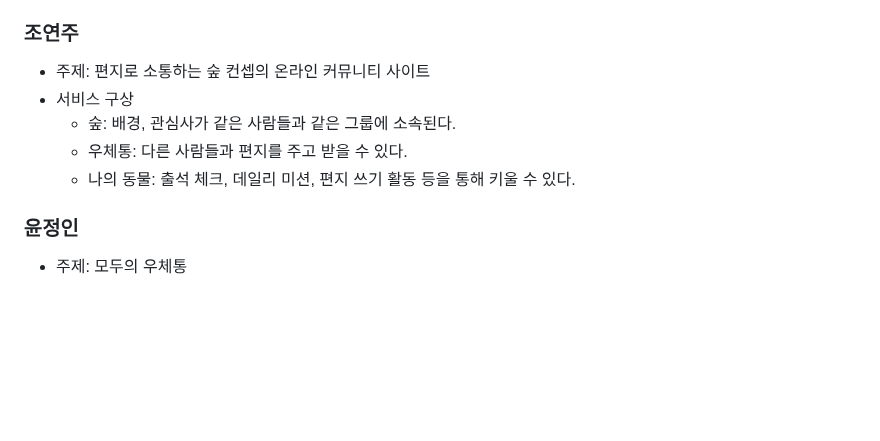
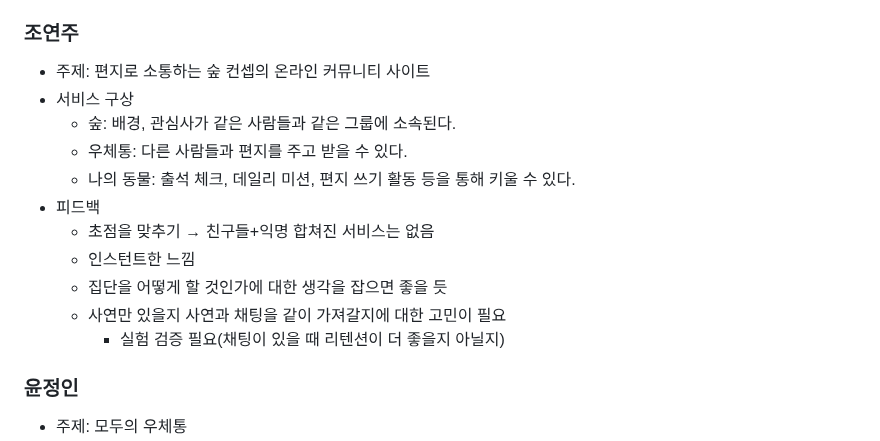
Before and after one commit to westyunn/foresofpandora, a Markdown page: README.md, the part around the change. GitHub-like rendering; blank space fills up the shorter version.

Commit message:
docs: 아이디어 구상 내용 추가

```diff
--- a/README.md
+++ b/README.md
@@ -10,12 +10,17 @@
   - 그 시절의 나와 지금의 나는 어떻게 달라져있을까?
 
 ### 조연주
-
 - 주제: 편지로 소통하는 숲 컨셉의 온라인 커뮤니티 사이트
 - 서비스 구상
   - 숲: 배경, 관심사가 같은 사람들과 같은 그룹에 소속된다.
   - 우체통: 다른 사람들과 편지를 주고 받을 수 있다.
   - 나의 동물: 출석 체크, 데일리 미션, 편지 쓰기 활동 등을 통해 키울 수 있다.
+- 피드백
+  - 초점을 맞추기 → 친구들+익명 합쳐진 서비스는 없음
+  - 인스턴트한 느낌
+  - 집단을 어떻게 할 것인가에 대한 생각을 잡으면 좋을 듯
+  - 사연만 있을지 사연과 채팅을 같이 가져갈지에 대한 고민이 필요
+    - 실험 검증 필요(채팅이 있을 때 리텐션이 더 좋을지 아닐지)
 
 ### 윤정인
 - 주제: 모두의 우체통
```
